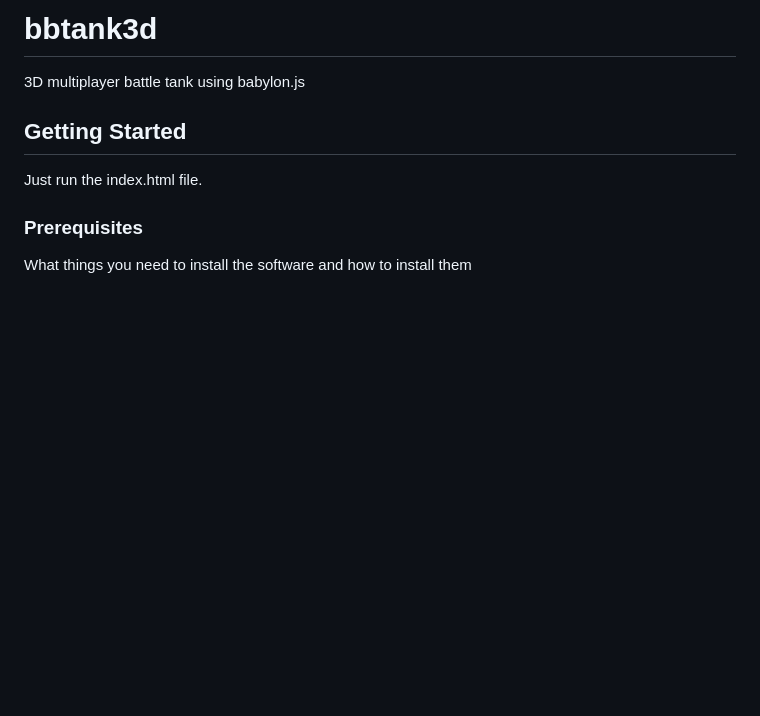
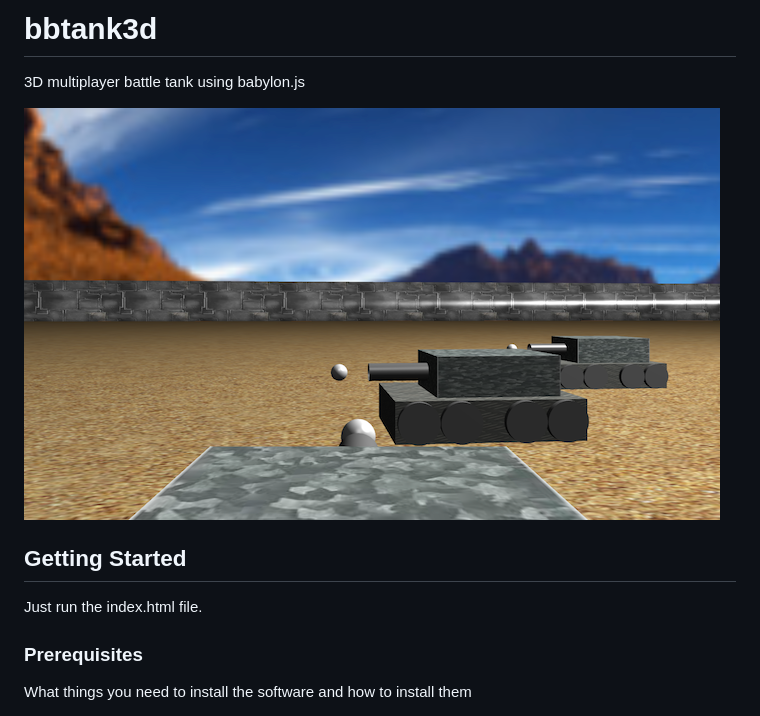
Before and after one commit to devilkazuya99/bbtank3d, a Markdown page: README.md, the part around the change. Rendered like a GitHub page; pictures changed too: screen_shot.png (added); blank space fills up the shorter version.

Commit message:
Add screenshot

```diff
--- a/README.md
+++ b/README.md
@@ -1,6 +1,8 @@
 # bbtank3d
 
 3D multiplayer battle tank using babylon.js
+
+![screenshot](screen_shot.png "BBTank3D")
 
 ## Getting Started
 
```
